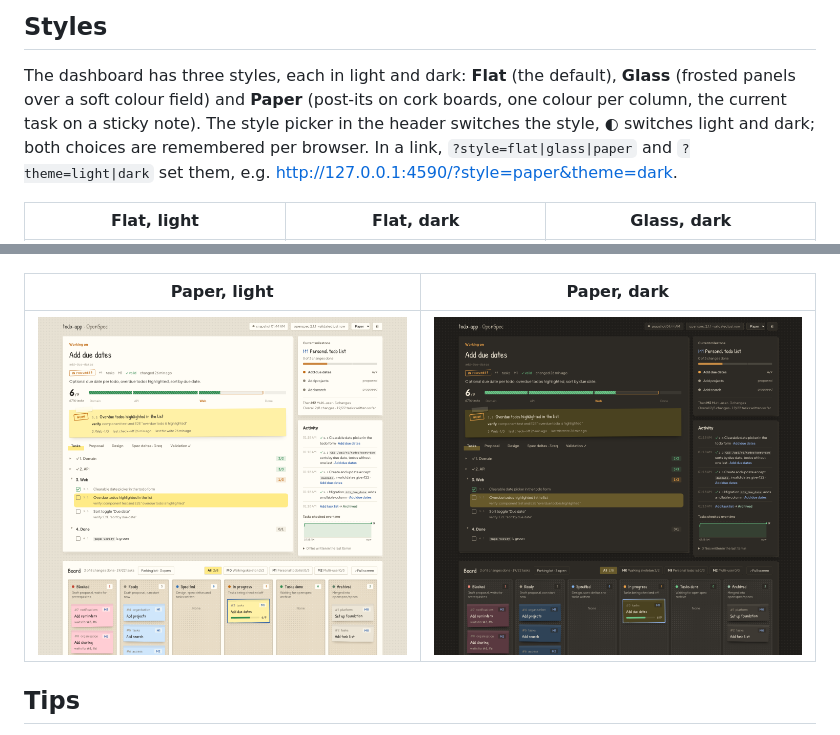
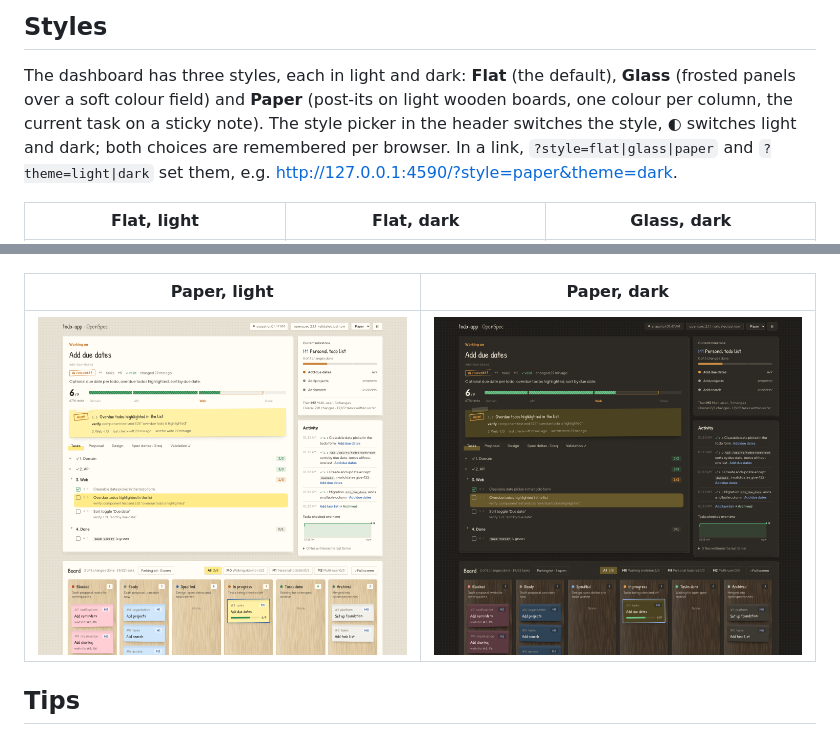
Before and after one commit to os890/openspec-workflow, a Markdown page: docs/user-guide.md, 2 parts joined by grey strips. GitHub-like rendering; pictures changed too: docs/images/style-paper-dark.png, docs/images/style-paper-light.png.

```diff
--- a/docs/user-guide.md
+++ b/docs/user-guide.md
@@ -95,7 +95,7 @@ Click a card to open its details next to the board; `Esc` closes them. A link to
 ## Styles
 
 The dashboard has three styles, each in light and dark: **Flat** (the default), **Glass** (frosted panels over a
-soft colour field) and **Paper** (post-its on cork boards, one colour per column, the current task on a sticky note). The style picker
+soft colour field) and **Paper** (post-its on light wooden boards, one colour per column, the current task on a sticky note). The style picker
 in the header switches the style, ◐ switches light and dark; both choices are remembered per browser.
 In a link, `?style=flat|glass|paper` and `?theme=light|dark` set them, e.g.
 http://127.0.0.1:4590/?style=paper&theme=dark.
```
Also changed, not shown: 1 other file.
